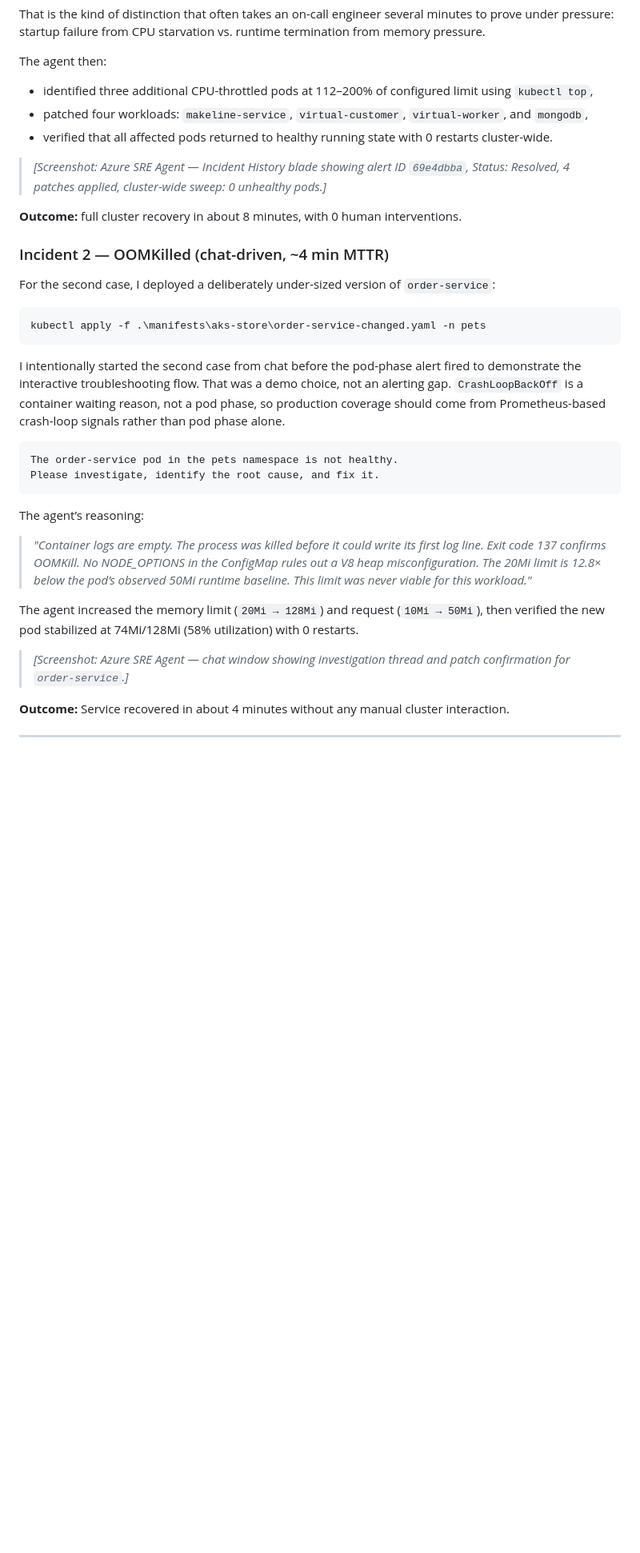
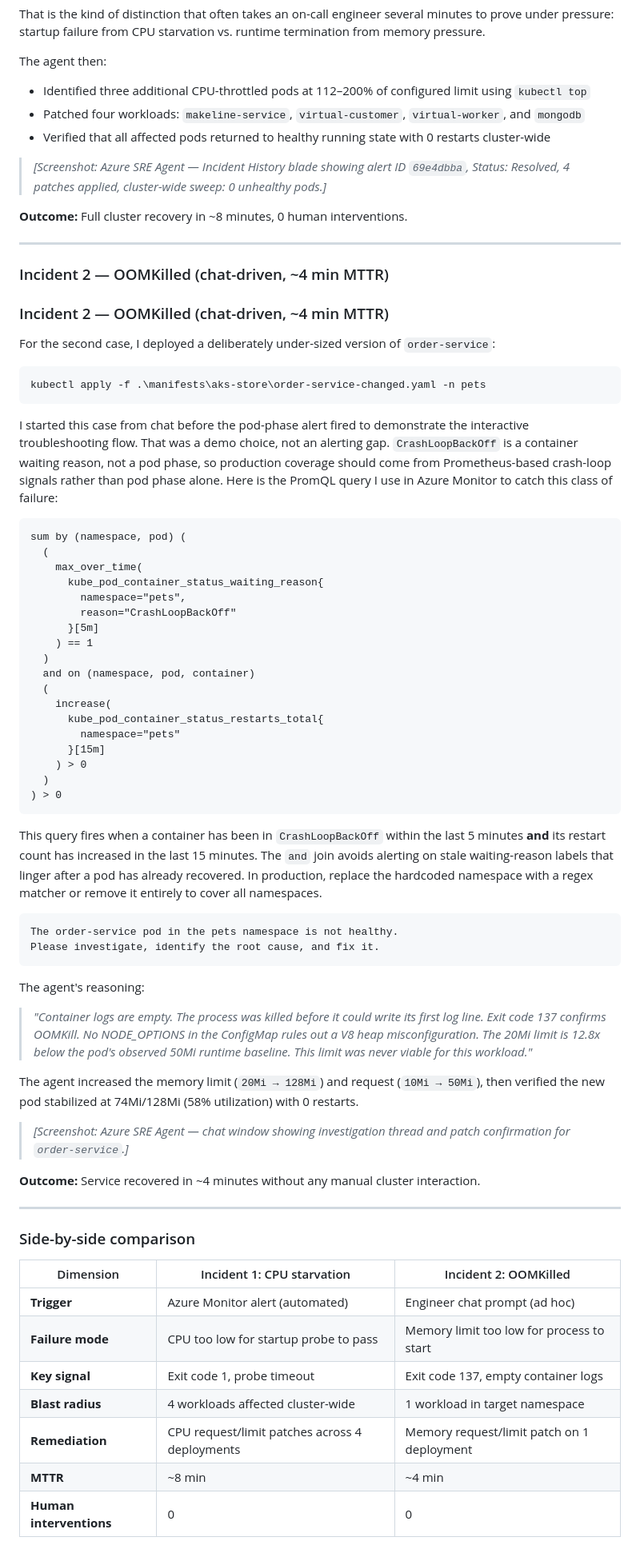
Before and after one commit to hailugebru/azure-sre-agents-aks, a Markdown page: blog/blog04142016.md, the part around one of its changes. Shown at 80% size. GitHub-like rendering; blank space fills up the shorter version.

Commit message:
Update blog04142016 content

````diff
--- a/blog/blog04142016.md
+++ b/blog/blog04142016.md
@@ -110,35 +93,77 @@ That is the kind of distinction that often takes an on-call engineer several min
 
 The agent then:
 
-- identified three additional CPU-throttled pods at 112–200% of configured limit using `kubectl top`,
-- patched four workloads: `makeline-service`, `virtual-customer`, `virtual-worker`, and `mongodb`,
-- verified that all affected pods returned to healthy running state with 0 restarts cluster-wide.
+- Identified three additional CPU-throttled pods at 112–200% of configured limit using `kubectl top`
+- Patched four workloads: `makeline-service`, `virtual-customer`, `virtual-worker`, and `mongodb`
+- Verified that all affected pods returned to healthy running state with 0 restarts cluster-wide
 
-> _[Screenshot: Azure SRE Agent — Incident History blade showing alert ID `69e4dbba`, Status: Resolved, 4 patches applied, cluster-wide sweep: 0 unhealthy pods.]_
+> *[Screenshot: Azure SRE Agent — Incident History blade showing alert ID `69e4dbba`, Status: Resolved, 4 patches applied, cluster-wide sweep: 0 unhealthy pods.]*
 
-**Outcome:** full cluster recovery in about 8 minutes, with 0 human interventions.
+**Outcome:** Full cluster recovery in ~8 minutes, 0 human interventions.
+
+---
+
+### Incident 2 — OOMKilled (chat-driven, ~4 min MTTR)
 
 ### Incident 2 — OOMKilled (chat-driven, ~4 min MTTR)
 
 For the second case, I deployed a deliberately under-sized version of `order-service`:
 
-```powershell
+```bash
 kubectl apply -f .\manifests\aks-store\order-service-changed.yaml -n pets
 ```
 
-I intentionally started the second case from chat before the pod-phase alert fired to demonstrate the interactive troubleshooting flow. That was a demo choice, not an alerting gap. `CrashLoopBackOff` is a container waiting reason, not a pod phase, so production coverage should come from Prometheus-based crash-loop signals rather than pod phase alone.
+I started this case from chat before the pod-phase alert fired to demonstrate the interactive troubleshooting flow. That was a demo choice, not an alerting gap. `CrashLoopBackOff` is a container waiting reason, not a pod phase, so production coverage should come from Prometheus-based crash-loop signals rather than pod phase alone. Here is the PromQL query I use in Azure Monitor to catch this class of failure:
 
-```text
+```promql
+sum by (namespace, pod) (
+  (
+    max_over_time(
+      kube_pod_container_status_waiting_reason{
+        namespace="pets",
+        reason="CrashLoopBackOff"
+      }[5m]
+    ) == 1
+  )
+  and on (namespace, pod, container)
+  (
+    increase(
+      kube_pod_container_status_restarts_total{
+        namespace="pets"
+      }[15m]
+    ) > 0
+  )
+) > 0
+```
+
+This query fires when a container has been in `CrashLoopBackOff` within the last 5 minutes **and** its restart count has increased in the last 15 minutes. The `and` join avoids alerting on stale waiting-reason labels that linger after a pod has already recovered. In production, replace the hardcoded namespace with a regex matcher or remove it entirely to cover all namespaces.
+
+```
 The order-service pod in the pets namespace is not healthy.
 Please investigate, identify the root cause, and fix it.
 ```
 
-The agent’s reasoning:
+The agent's reasoning:
 
-> *"Container logs are empty. The process was killed before it could write its first log line. Exit code 137 confirms OOMKill. No NODE_OPTIONS in the ConfigMap rules out a V8 heap misconfiguration. The 20Mi limit is 12.8× below the pod’s observed 50Mi runtime baseline. This limit was never viable for this workload."*
+> *"Container logs are empty. The process was killed before it could write its first log line. Exit code 137 confirms OOMKill. No NODE_OPTIONS in the ConfigMap rules out a V8 heap misconfiguration. The 20Mi limit is 12.8x below the pod's observed 50Mi runtime baseline. This limit was never viable for this workload."*
 
 The agent increased the memory limit (`20Mi → 128Mi`) and request (`10Mi → 50Mi`), then verified the new pod stabilized at 74Mi/128Mi (58% utilization) with 0 restarts.
 
-> _[Screenshot: Azure SRE Agent — chat window showing investigation thread and patch confirmation for `order-service`.]_
+> *[Screenshot: Azure SRE Agent — chat window showing investigation thread and patch confirmation for `order-service`.]*
 
-**Outcome:** Service recovered in about 4 minutes without any manual cluster interaction.
+**Outcome:** Service recovered in ~4 minutes without any manual cluster interaction.
+
+---
+
+### Side-by-side comparison
+
+| Dimension | Incident 1: CPU starvation | Incident 2: OOMKilled |
+|---|---|---|
+| **Trigger** | Azure Monitor alert (automated) | Engineer chat prompt (ad hoc) |
+| **Failure mode** | CPU too low for startup probe to pass | Memory limit too low for process to start |
+| **Key signal** | Exit code 1, probe timeout | Exit code 137, empty container logs |
+| **Blast radius** | 4 workloads affected cluster-wide | 1 workload in target namespace |
+| **Remediation** | CPU request/limit patches across 4 deployments | Memory request/limit patch on 1 deployment |
+| **MTTR** | ~8 min | ~4 min |
+| **Human interventions** | 0 | 0 |
+
````
Also changed, not shown: other parts of blog/blog04142016.md (+60 -62 lines).
